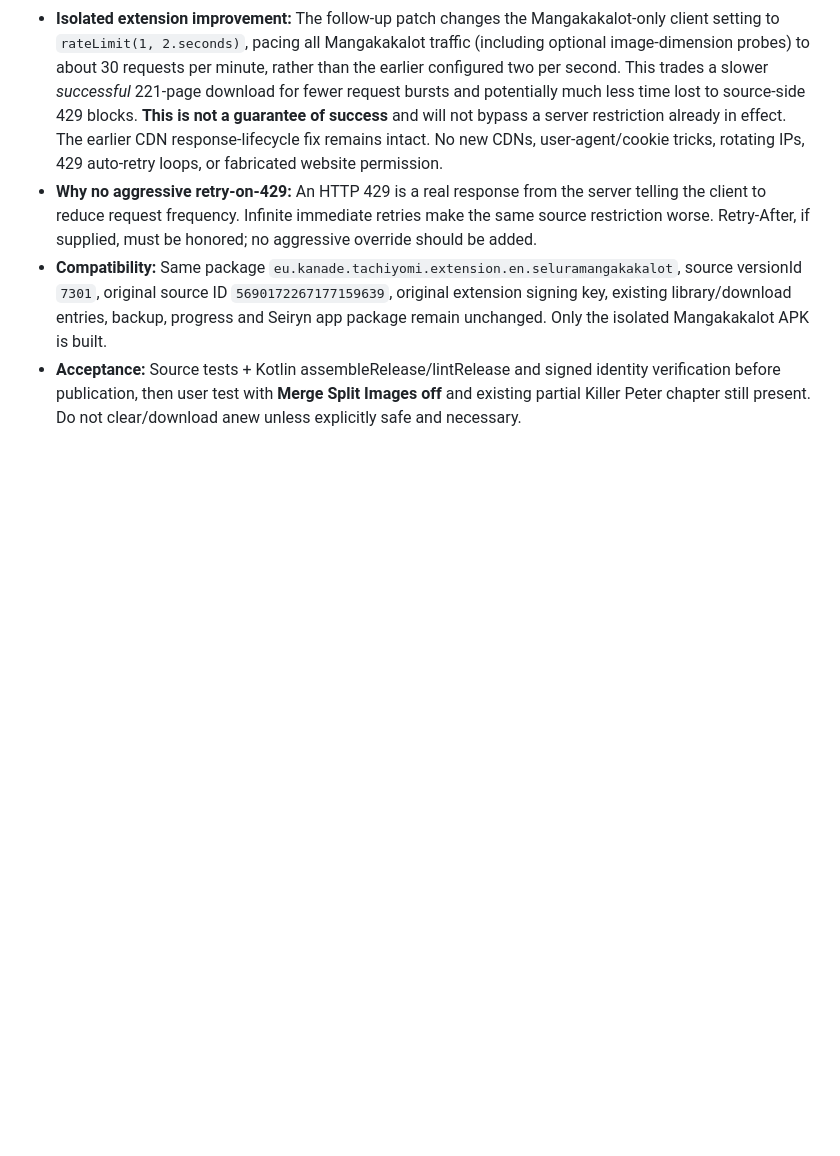
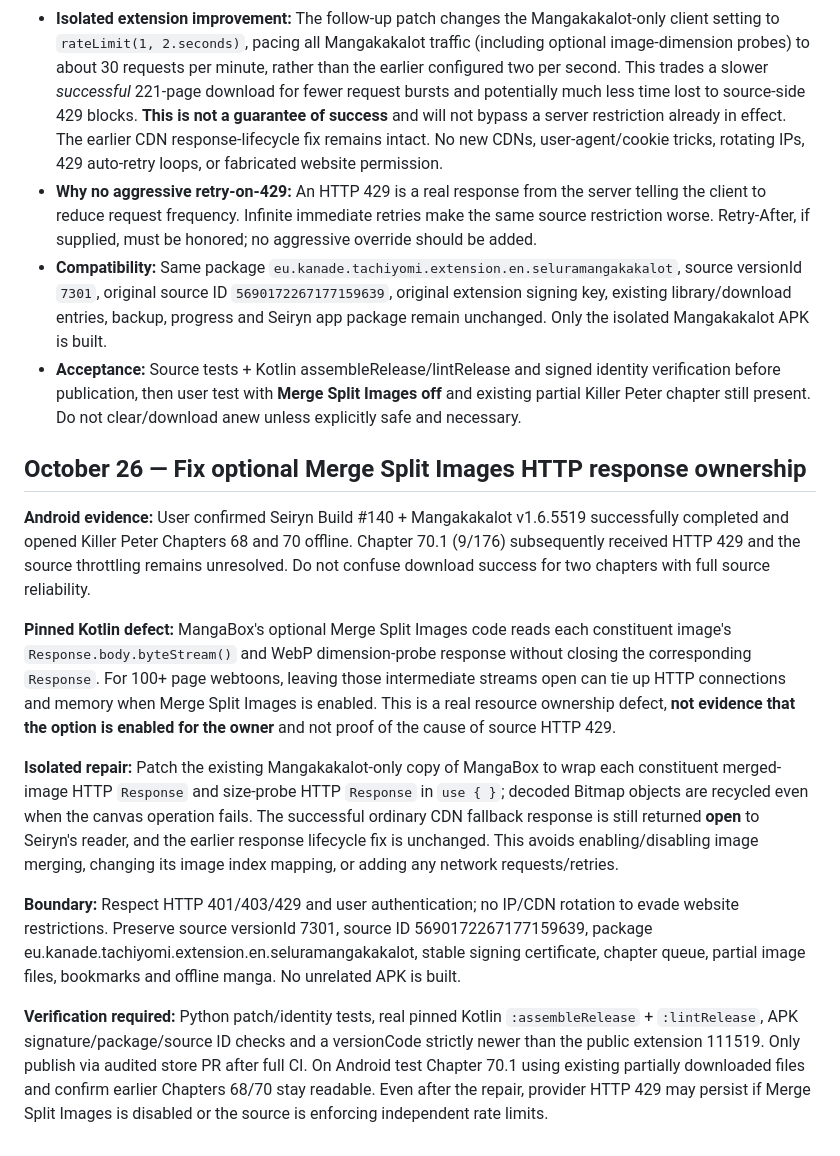
Before and after one commit to zexaldragneel/selura-reader, a Markdown page: selura_extensions/MANGAKAKALOT_CDN_FIX.md, the part around the change. Rendered like a GitHub page; blank space fills up the shorter version.

Commit message:
docs: explain optional merge HTTP response cleanup and unresolved rate limiting

```diff
--- a/selura_extensions/MANGAKAKALOT_CDN_FIX.md
+++ b/selura_extensions/MANGAKAKALOT_CDN_FIX.md
@@ -47,3 +47,15 @@ The screenshot does not establish which of these triggered Chapter 75 or whether
 - **Why no aggressive retry-on-429:** An HTTP 429 is a real response from the server telling the client to reduce request frequency. Infinite immediate retries make the same source restriction worse. Retry-After, if supplied, must be honored; no aggressive override should be added.
 - **Compatibility:** Same package `eu.kanade.tachiyomi.extension.en.seluramangakakalot`, source versionId `7301`, original source ID `5690172267177159639`, original extension signing key, existing library/download entries, backup, progress and Seiryn app package remain unchanged. Only the isolated Mangakakalot APK is built.
 - **Acceptance:** Source tests + Kotlin assembleRelease/lintRelease and signed identity verification before publication, then user test with **Merge Split Images off** and existing partial Killer Peter chapter still present. Do not clear/download anew unless explicitly safe and necessary.
+
+## October 26 — Fix optional Merge Split Images HTTP response ownership
+
+**Android evidence:** User confirmed Seiryn Build #140 + Mangakakalot v1.6.5519 successfully completed and opened Killer Peter Chapters 68 and 70 offline. Chapter 70.1 (9/176) subsequently received HTTP 429 and the source throttling remains unresolved. Do not confuse download success for two chapters with full source reliability.
+
+**Pinned Kotlin defect:** MangaBox's optional Merge Split Images code reads each constituent image's `Response.body.byteStream()` and WebP dimension-probe response without closing the corresponding `Response`. For 100+ page webtoons, leaving those intermediate streams open can tie up HTTP connections and memory when Merge Split Images is enabled. This is a real resource ownership defect, **not evidence that the option is enabled for the owner** and not proof of the cause of source HTTP 429.
+
+**Isolated repair:** Patch the existing Mangakakalot-only copy of MangaBox to wrap each constituent merged-image HTTP `Response` and size-probe HTTP `Response` in `use { }`; decoded Bitmap objects are recycled even when the canvas operation fails. The successful ordinary CDN fallback response is still returned **open** to Seiryn's reader, and the earlier response lifecycle fix is unchanged. This avoids enabling/disabling image merging, changing its image index mapping, or adding any network requests/retries.
+
+**Boundary:** Respect HTTP 401/403/429 and user authentication; no IP/CDN rotation to evade website restrictions. Preserve source versionId 7301, source ID 5690172267177159639, package eu.kanade.tachiyomi.extension.en.seluramangakakalot, stable signing certificate, chapter queue, partial image files, bookmarks and offline manga. No unrelated APK is built.
+
+**Verification required:** Python patch/identity tests, real pinned Kotlin `:assembleRelease` + `:lintRelease`, APK signature/package/source ID checks and a versionCode strictly newer than the public extension 111519. Only publish via audited store PR after full CI. On Android test Chapter 70.1 using existing partially downloaded files and confirm earlier Chapters 68/70 stay readable. Even after the repair, provider HTTP 429 may persist if Merge Split Images is disabled or the source is enforcing independent rate limits.
```
